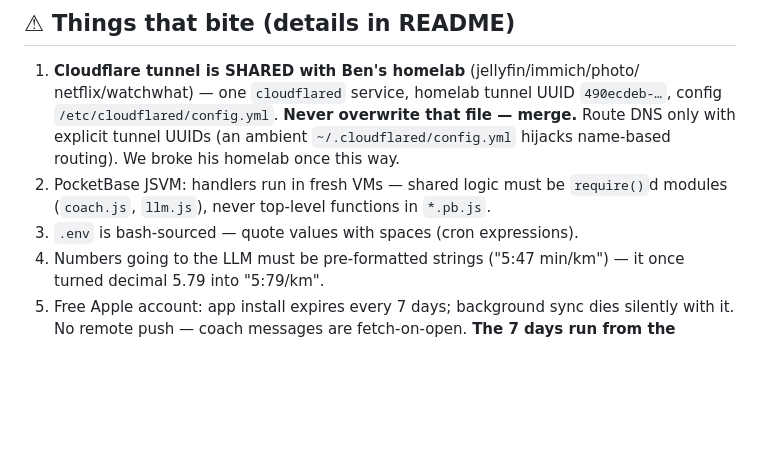
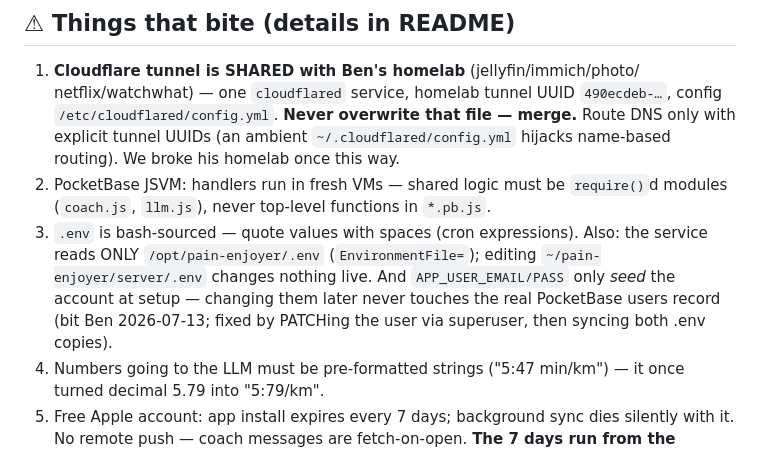
Before and after one commit to ben-npc-25/pain-enjoyer, a Markdown page: CLAUDE.md, the part around the change. GitHub-like rendering; blank space fills up the shorter version.

Commit message:
docs: .env is not the account — the 2026-07-13 login gotcha
Co-Authored-By: Claude Fable 5 <noreply@anthropic.com>

```diff
--- a/CLAUDE.md
+++ b/CLAUDE.md
@@ -243,6 +243,11 @@ Ben; he's technical and cost-conscious (target ≈ $0).
    `require()`d modules (`coach.js`, `llm.js`), never top-level functions in
    `*.pb.js`.
 3. `.env` is bash-sourced — quote values with spaces (cron expressions).
+   Also: the service reads ONLY `/opt/pain-enjoyer/.env` (`EnvironmentFile=`);
+   editing `~/pain-enjoyer/server/.env` changes nothing live. And
+   `APP_USER_EMAIL/PASS` only *seed* the account at setup — changing them
+   later never touches the real PocketBase users record (bit Ben 2026-07-13;
+   fixed by PATCHing the user via superuser, then syncing both .env copies).
 4. Numbers going to the LLM must be pre-formatted strings ("5:47 min/km") —
    it once turned decimal 5.79 into "5:79/km".
 5. Free Apple account: app install expires every 7 days; background sync dies
```
